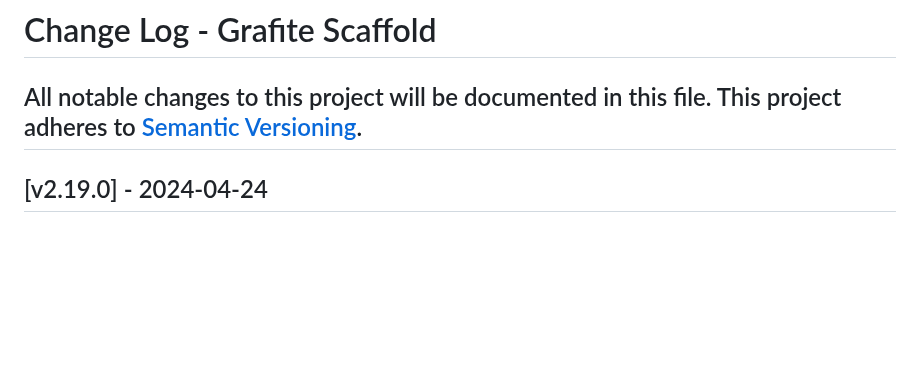
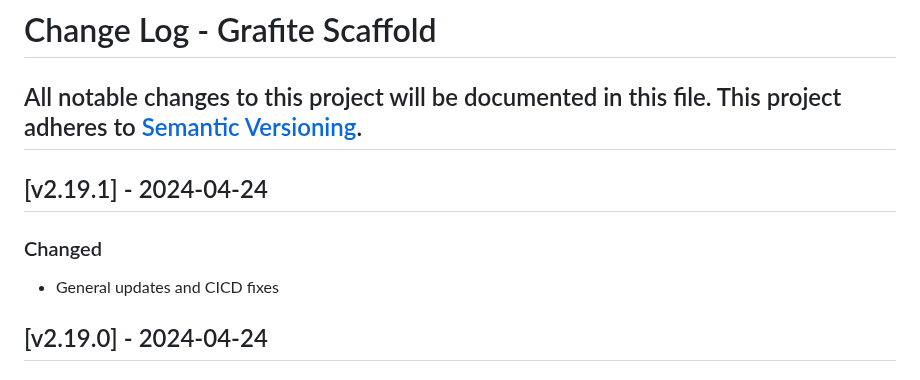
Before and after one commit to GrafiteInc/Scaffold, a Markdown page: CHANGELOG.md, the part around the change. GitHub-like rendering; blank space fills up the shorter version.

```diff
--- a/CHANGELOG.md
+++ b/CHANGELOG.md
@@ -2,6 +2,11 @@
 All notable changes to this project will be documented in this file.
 This project adheres to [Semantic Versioning](http://semver.org/).
 ----
+
+## [v2.19.1] - 2024-04-24
+
+### Changed
+- General updates and CICD fixes
 
 ## [v2.19.0] - 2024-04-24
 
```
